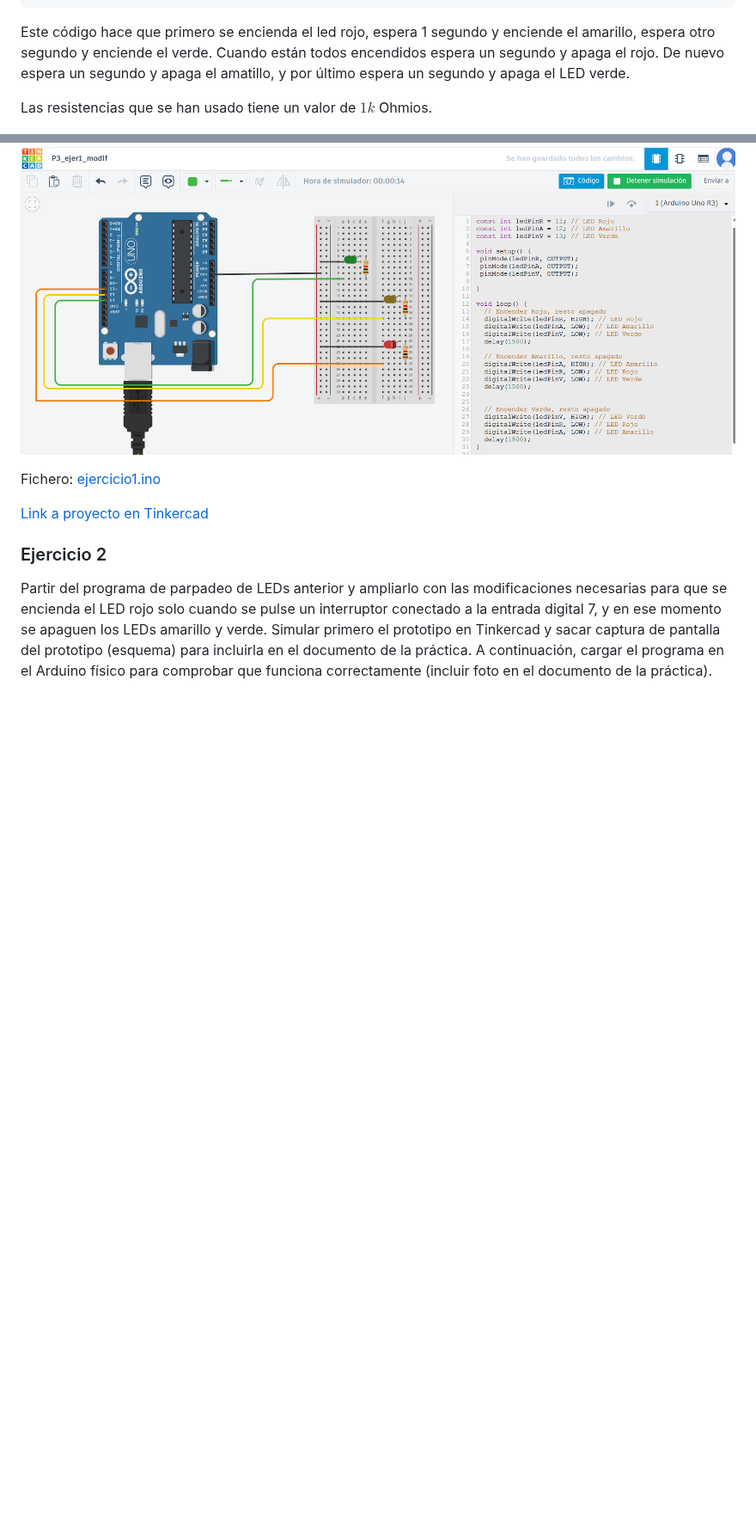
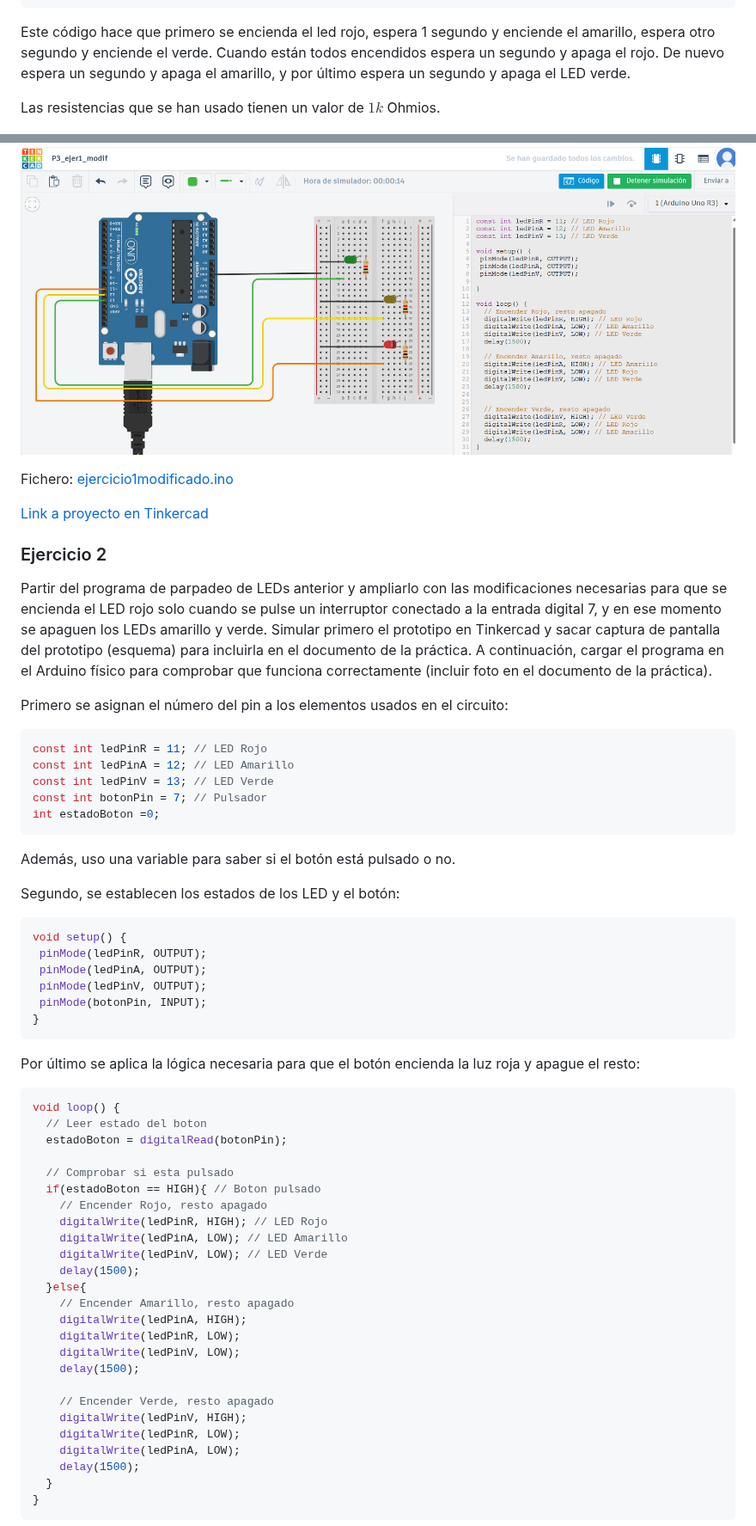
Before and after one commit to ruiz314/PDIH, a Markdown page: P3/README.md, 2 parts joined by grey strips. Shown at 86% size. GitHub-like rendering; blank space fills up the shorter version.

Commit message:
Ejer1 y 2 hechos
Updated README.md with detailed instructions for LED blinking exercises, including code snippets and Tinkercad links.

````diff
--- a/P3/README.md
+++ b/P3/README.md
@@ -38,9 +44,9 @@ void loop() {
 }
 ```
 
-Este código hace que primero se encienda el led rojo, espera 1 segundo y enciende el amarillo, espera otro segundo y enciende el verde. Cuando están todos encendidos espera un segundo y apaga el rojo. De nuevo espera un segundo y apaga el amatillo, y por último espera un segundo y apaga el LED verde.
+Este código hace que primero se encienda el led rojo, espera 1 segundo y enciende el amarillo, espera otro segundo y enciende el verde. Cuando están todos encendidos espera un segundo y apaga el rojo. De nuevo espera un segundo y apaga el amarillo, y por último espera un segundo y apaga el LED verde.
 
-Las resistencias que se han usado tiene un valor de $1k$ Ohmios.
+Las resistencias que se han usado tienen un valor de $1k$ Ohmios.
 
 ![img](https://github.com/ruiz314/PDIH/blob/main/P3/img/1_ejer1.png)
 
@@ -88,10 +85,59 @@ void loop() {
 ![img](https://github.com/ruiz314/PDIH/blob/main/P3/img/1_ejer1modif.png)
 
-Fichero: [ejercicio1.ino](https://github.com/ruiz314/PDIH/blob/main/P3/ficheros/ejer1_modif.ino)
+Fichero: [ejercicio1modificado.ino](https://github.com/ruiz314/PDIH/blob/main/P3/ficheros/ejer1_modif.ino)
 
 [Link a proyecto en Tinkercad](https://www.tinkercad.com/things/gaBwdn6BxZt/editel?sharecode=IK2mjVQ69bJlynbLdLMnaqxHddvf1faAzySnm4B8esI)
 
 ### Ejercicio 2
-Partir del programa de parpadeo de LEDs anterior y ampliarlo con las modificaciones necesarias para que se encienda el LED rojo solo cuando se pulse un interruptor conectado a la entrada digital 7, y en ese momento se apaguen los LEDs amarillo y verde. Simular primero el prototipo en Tinkercad y
-sacar captura de pantalla del prototipo (esquema) para incluirla en el documento de la práctica. A continuación, cargar el programa en el Arduino físico para comprobar que funciona correctamente (incluir foto en el documento
+Partir del programa de parpadeo de LEDs anterior y ampliarlo con las modificaciones necesarias para que se encienda el LED rojo solo cuando se pulse un interruptor conectado a la entrada digital 7, y en ese momento se apaguen los LEDs amarillo y verde. Simular primero el prototipo en Tinkercad y sacar captura de pantalla del prototipo (esquema) para incluirla en el documento de la práctica. A continuación, cargar el programa en el Arduino físico para comprobar que funciona correctamente (incluir foto en el documento
 de la práctica).
+
+Primero se asignan el número del pin a los elementos usados en el circuito:
+```c
+const int ledPinR = 11; // LED Rojo
+const int ledPinA = 12; // LED Amarillo
+const int ledPinV = 13; // LED Verde
+const int botonPin = 7; // Pulsador
+int estadoBoton =0;
+```
+Además, uso una variable para saber si el botón está pulsado o no.
+
+Segundo, se establecen los estados de los LED y el botón:
+```c
+void setup() {
+ pinMode(ledPinR, OUTPUT);
+ pinMode(ledPinA, OUTPUT);
+ pinMode(ledPinV, OUTPUT);
+ pinMode(botonPin, INPUT);
+}
+```
+
+Por último se aplica la lógica necesaria para que el botón encienda la luz roja y apague el resto:
+```c
+void loop() {
+  // Leer estado del boton
+  estadoBoton = digitalRead(botonPin);
+
+  // Comprobar si esta pulsado
+  if(estadoBoton == HIGH){ // Boton pulsado
+  	// Encender Rojo, resto apagado
+  	digitalWrite(ledPinR, HIGH); // LED Rojo
+  	digitalWrite(ledPinA, LOW); // LED Amarillo
+  	digitalWrite(ledPinV, LOW); // LED Verde
+  	delay(1500);
+  }else{
+  	// Encender Amarillo, resto apagado
+  	digitalWrite(ledPinA, HIGH);
+  	digitalWrite(ledPinR, LOW);
+    digitalWrite(ledPinV, LOW);
+  	delay(1500);
+
+  	// Encender Verde, resto apagado
+  	digitalWrite(ledPinV, HIGH);
+  	digitalWrite(ledPinR, LOW);
+    digitalWrite(ledPinA, LOW);
+  	delay(1500);
+  }
+}
+```
+
````
Also changed, not shown: other parts of P3/README.md (+18 -16 lines).
